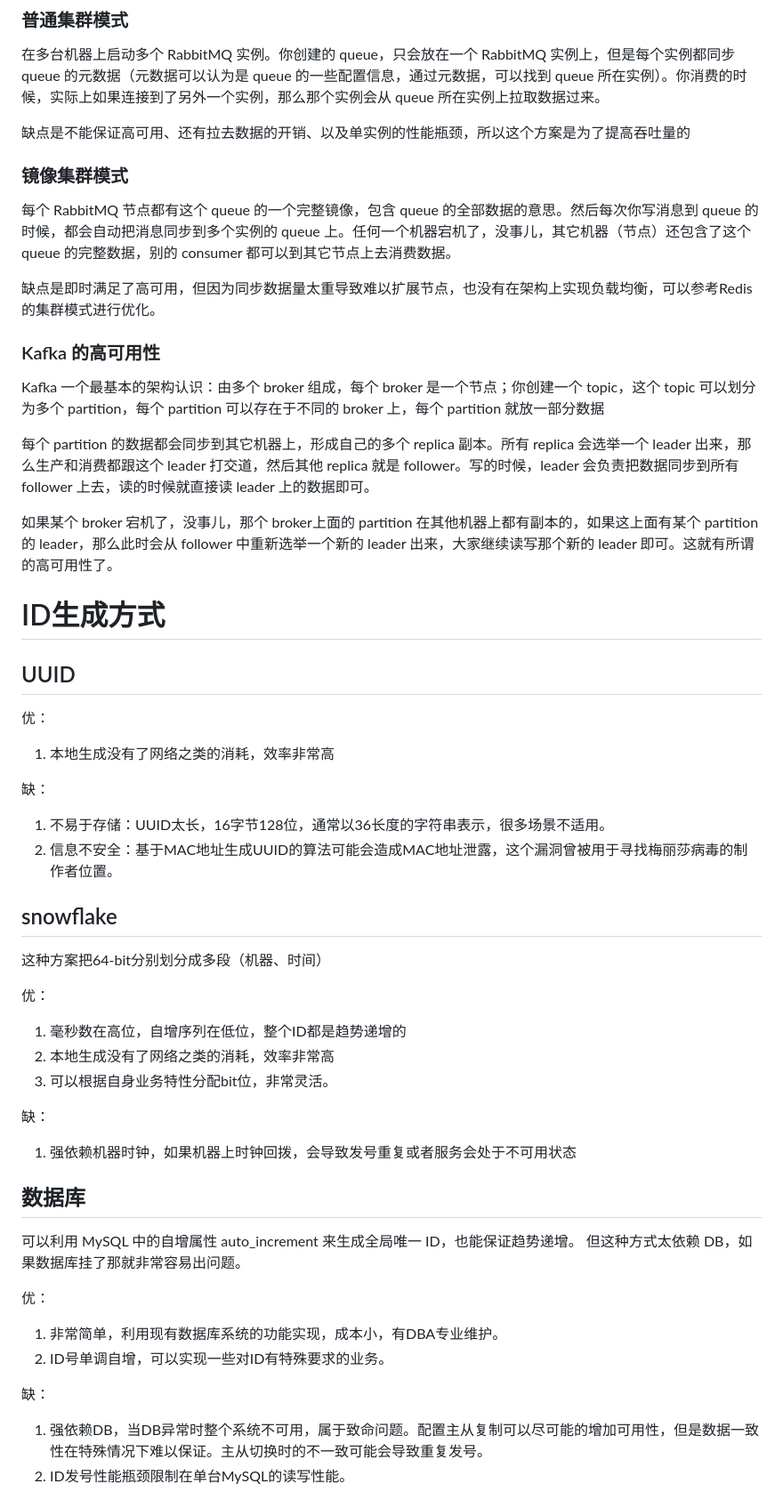
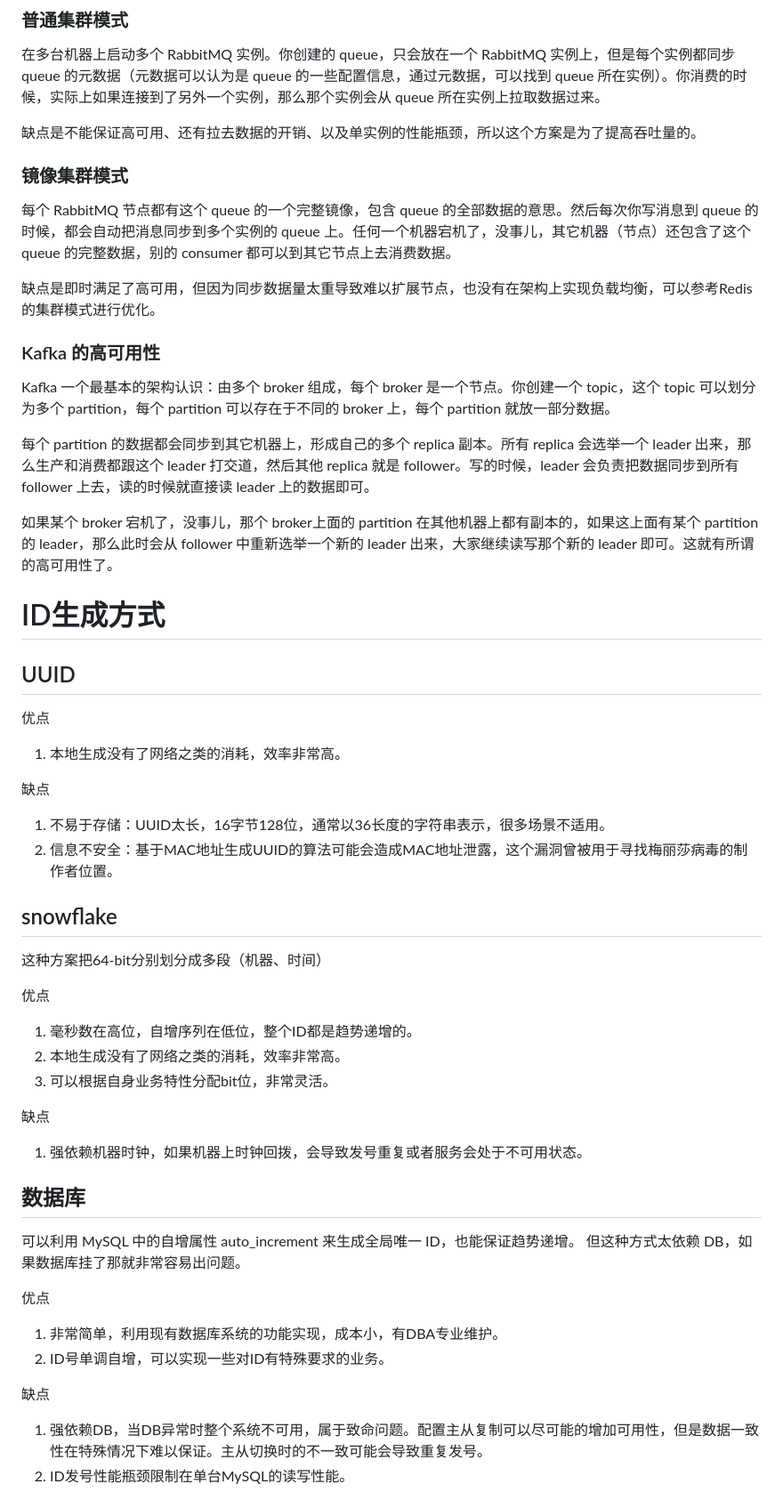
Before and after one commit to yeshunlong/Interview, a Markdown page: Distributed.md, the part around one of its changes. Shown at 89% size. Drawn GitHub-style.

Commit message:
Correct errors in Distributed part

```diff
--- a/Distributed.md
+++ b/Distributed.md
@@ -212,7 +212,7 @@ RabbitMQ 如果丢失了数据，主要是因为你消费的时候，刚消费
 
 在多台机器上启动多个 RabbitMQ 实例。你创建的 queue，只会放在一个 RabbitMQ 实例上，但是每个实例都同步 queue 的元数据（元数据可以认为是 queue 的一些配置信息，通过元数据，可以找到 queue 所在实例）。你消费的时候，实际上如果连接到了另外一个实例，那么那个实例会从 queue 所在实例上拉取数据过来。
 
-缺点是不能保证高可用、还有拉去数据的开销、以及单实例的性能瓶颈，所以这个方案是为了提高吞吐量的
+缺点是不能保证高可用、还有拉去数据的开销、以及单实例的性能瓶颈，所以这个方案是为了提高吞吐量的。
 
 ### 镜像集群模式
 
@@ -222,7 +222,7 @@ RabbitMQ 如果丢失了数据，主要是因为你消费的时候，刚消费
 
 ### Kafka 的高可用性
 
-Kafka 一个最基本的架构认识：由多个 broker 组成，每个 broker 是一个节点；你创建一个 topic，这个 topic 可以划分为多个 partition，每个 partition 可以存在于不同的 broker 上，每个 partition 就放一部分数据
+Kafka 一个最基本的架构认识：由多个 broker 组成，每个 broker 是一个节点。你创建一个 topic，这个 topic 可以划分为多个 partition，每个 partition 可以存在于不同的 broker 上，每个 partition 就放一部分数据。
 
 每个 partition 的数据都会同步到其它机器上，形成自己的多个 replica 副本。所有 replica 会选举一个 leader 出来，那么生产和消费都跟这个 leader 打交道，然后其他 replica 就是 follower。写的时候，leader 会负责把数据同步到所有 follower 上去，读的时候就直接读 leader 上的数据即可。
 
@@ -232,11 +232,11 @@ Kafka 一个最基本的架构认识：由多个 broker 组成，每个 broker
 
 ## UUID
 
-优：
+优点
 
-1. 本地生成没有了网络之类的消耗，效率非常高
+1. 本地生成没有了网络之类的消耗，效率非常高。
 
-缺：
+缺点
 
 1. 不易于存储：UUID太长，16字节128位，通常以36长度的字符串表示，很多场景不适用。
 2. 信息不安全：基于MAC地址生成UUID的算法可能会造成MAC地址泄露，这个漏洞曾被用于寻找梅丽莎病毒的制作者位置。
@@ -245,26 +245,26 @@ Kafka 一个最基本的架构认识：由多个 broker 组成，每个 broker
 
 这种方案把64-bit分别划分成多段（机器、时间）
 
-优：
+优点
 
-1. 毫秒数在高位，自增序列在低位，整个ID都是趋势递增的
-2. 本地生成没有了网络之类的消耗，效率非常高
+1. 毫秒数在高位，自增序列在低位，整个ID都是趋势递增的。
+2. 本地生成没有了网络之类的消耗，效率非常高。
 3. 可以根据自身业务特性分配bit位，非常灵活。
 
-缺：
+缺点
 
-1. 强依赖机器时钟，如果机器上时钟回拨，会导致发号重复或者服务会处于不可用状态
+1. 强依赖机器时钟，如果机器上时钟回拨，会导致发号重复或者服务会处于不可用状态。
 
 ## 数据库
 
 可以利用 MySQL 中的自增属性 auto_increment 来生成全局唯一 ID，也能保证趋势递增。 但这种方式太依赖 DB，如果数据库挂了那就非常容易出问题。
 
-优：
+优点
 
 1. 非常简单，利用现有数据库系统的功能实现，成本小，有DBA专业维护。
 2. ID号单调自增，可以实现一些对ID有特殊要求的业务。
 
-缺：
+缺点
 
 1. 强依赖DB，当DB异常时整个系统不可用，属于致命问题。配置主从复制可以尽可能的增加可用性，但是数据一致性在特殊情况下难以保证。主从切换时的不一致可能会导致重复发号。
 2. ID发号性能瓶颈限制在单台MySQL的读写性能。
```
Also changed, not shown: other parts of Distributed.md (+25 -25 lines).
